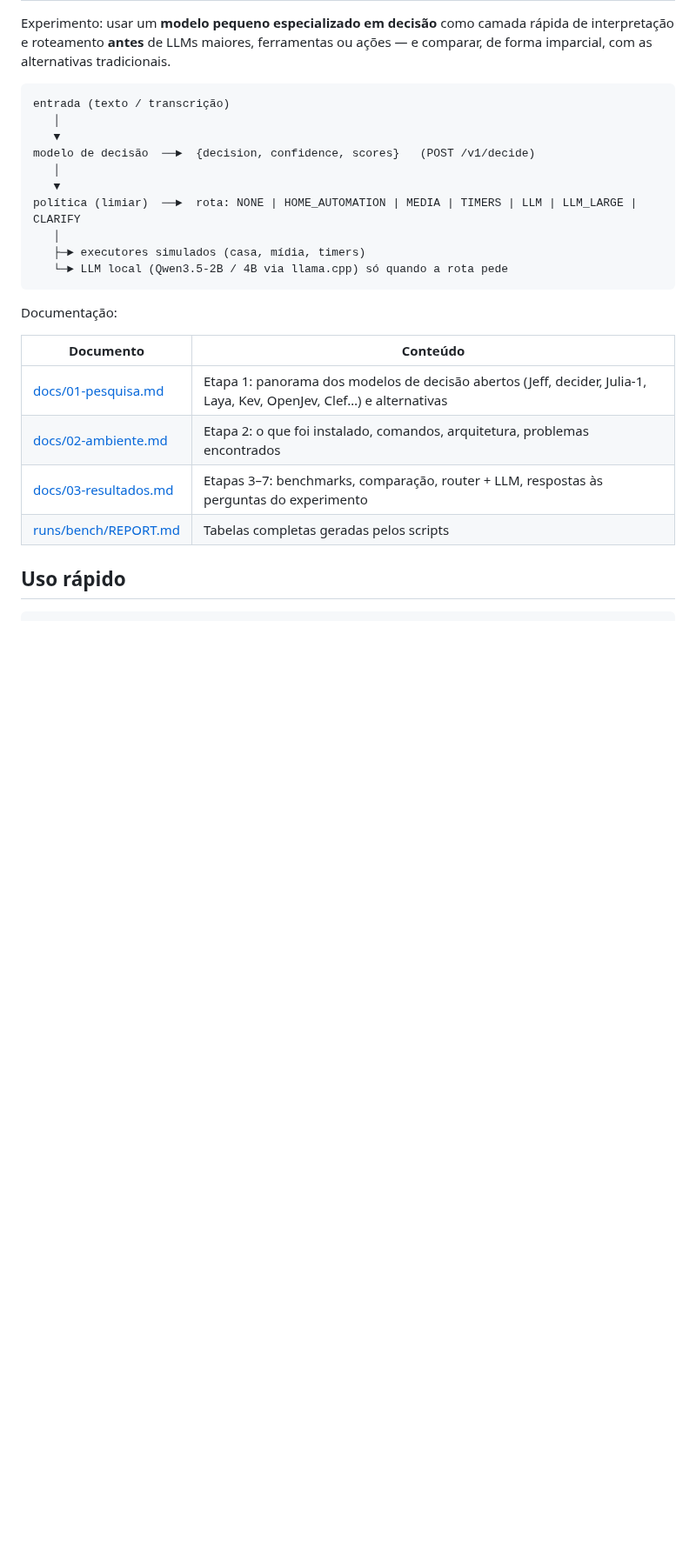
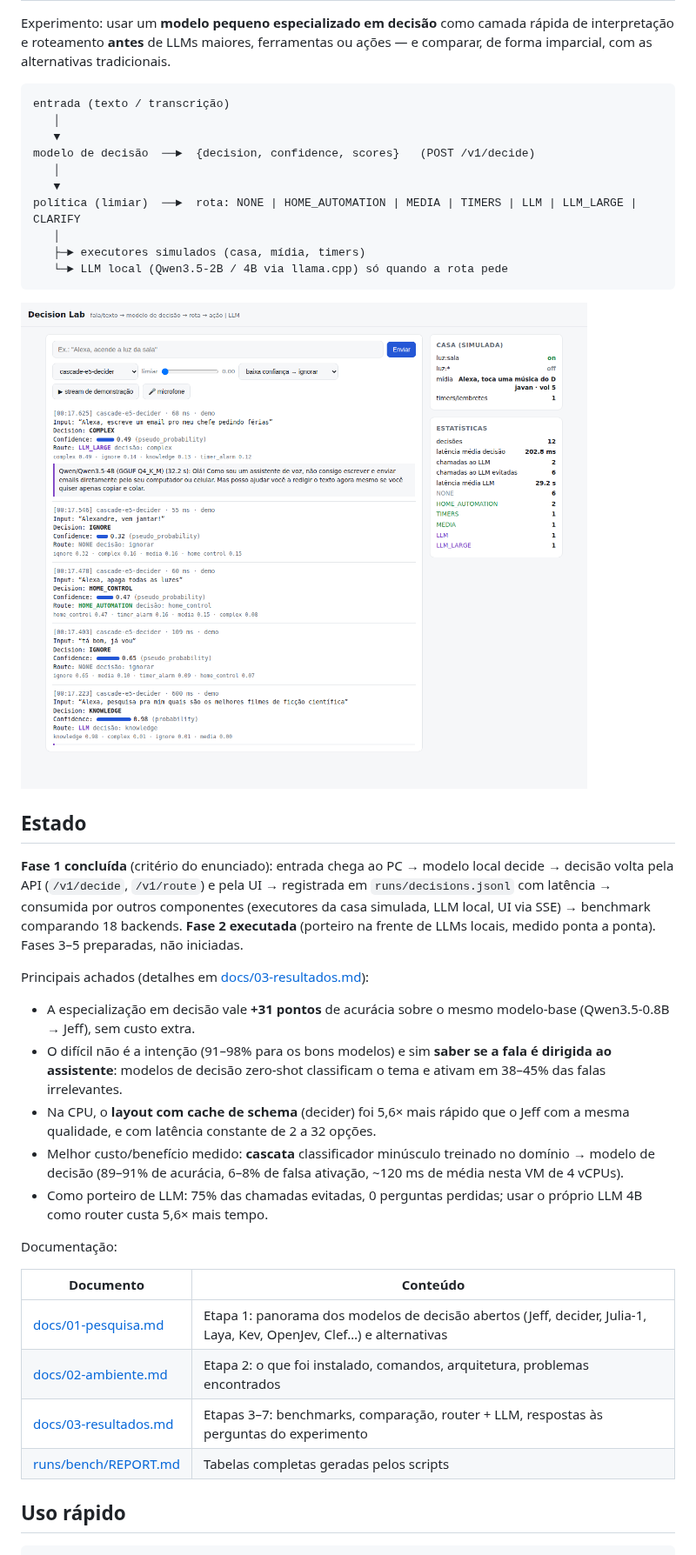
Before and after one commit to mikkenienow/mikkenienow, a Markdown page: decision-lab/README.md, the part around the change. Shown at 87% size. Rendered like a GitHub page; pictures changed too: decision-lab/docs/img/ui-demo.png (added); blank space fills up the shorter version.

````diff
--- a/decision-lab/README.md
+++ b/decision-lab/README.md
@@ -16,6 +16,26 @@ política (limiar)  ──►  rota: NONE | HOME_AUTOMATION | MEDIA | TIMERS | L
    ├─► executores simulados (casa, mídia, timers)
    └─► LLM local (Qwen3.5-2B / 4B via llama.cpp) só quando a rota pede
 ```
+
+![UI do laboratório: stream de demonstração roteado pela cascata e5 → decider](docs/img/ui-demo.png)
+
+## Estado
+
+**Fase 1 concluída** (critério do enunciado): entrada chega ao PC → modelo local decide → decisão volta pela
+API (`/v1/decide`, `/v1/route`) e pela UI → registrada em `runs/decisions.jsonl` com latência → consumida por
+outros componentes (executores da casa simulada, LLM local, UI via SSE) → benchmark comparando 18 backends.
+**Fase 2 executada** (porteiro na frente de LLMs locais, medido ponta a ponta). Fases 3–5 preparadas, não iniciadas.
+
+Principais achados (detalhes em [docs/03-resultados.md](docs/03-resultados.md)):
+
+- A especialização em decisão vale **+31 pontos** de acurácia sobre o mesmo modelo-base (Qwen3.5-0.8B → Jeff), sem custo extra.
+- O difícil não é a intenção (91–98% para os bons modelos) e sim **saber se a fala é dirigida ao assistente**:
+  modelos de decisão zero-shot classificam o tema e ativam em 38–45% das falas irrelevantes.
+- Na CPU, o **layout com cache de schema** (decider) foi 5,6× mais rápido que o Jeff com a mesma qualidade, e com
+  latência constante de 2 a 32 opções.
+- Melhor custo/benefício medido: **cascata** classificador minúsculo treinado no domínio → modelo de decisão
+  (89–91% de acurácia, 6–8% de falsa ativação, ~120 ms de média nesta VM de 4 vCPUs).
+- Como porteiro de LLM: 75% das chamadas evitadas, 0 perguntas perdidas; usar o próprio LLM 4B como router custa 5,6× mais tempo.
 
 Documentação:
 
````
Also changed, not shown: decision-lab/docs/03-resultados.md (added, +219 -0 lines), 6 other files.
